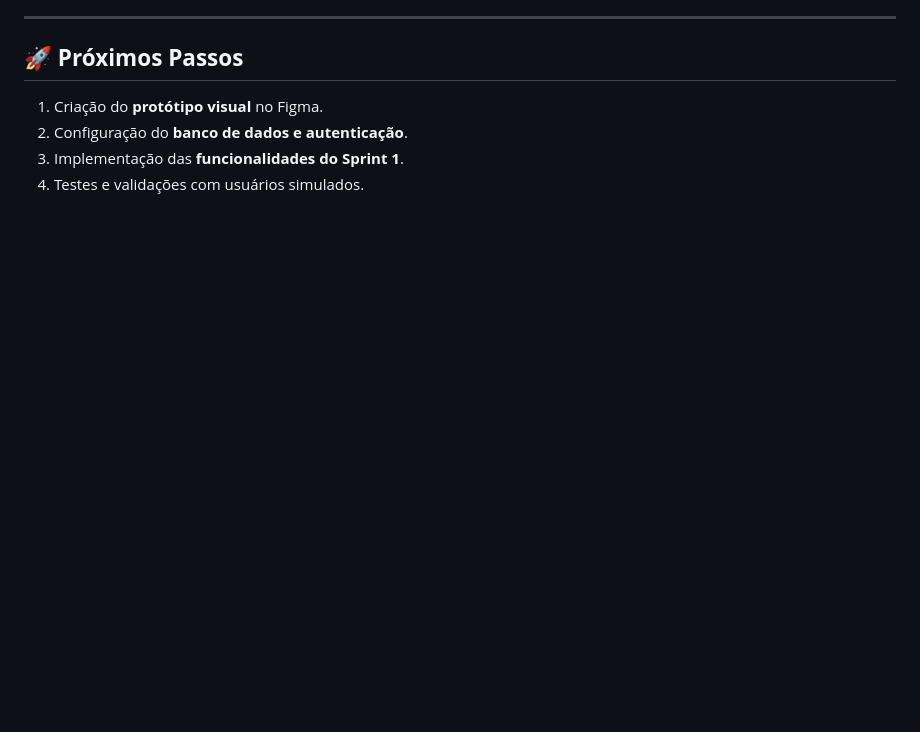
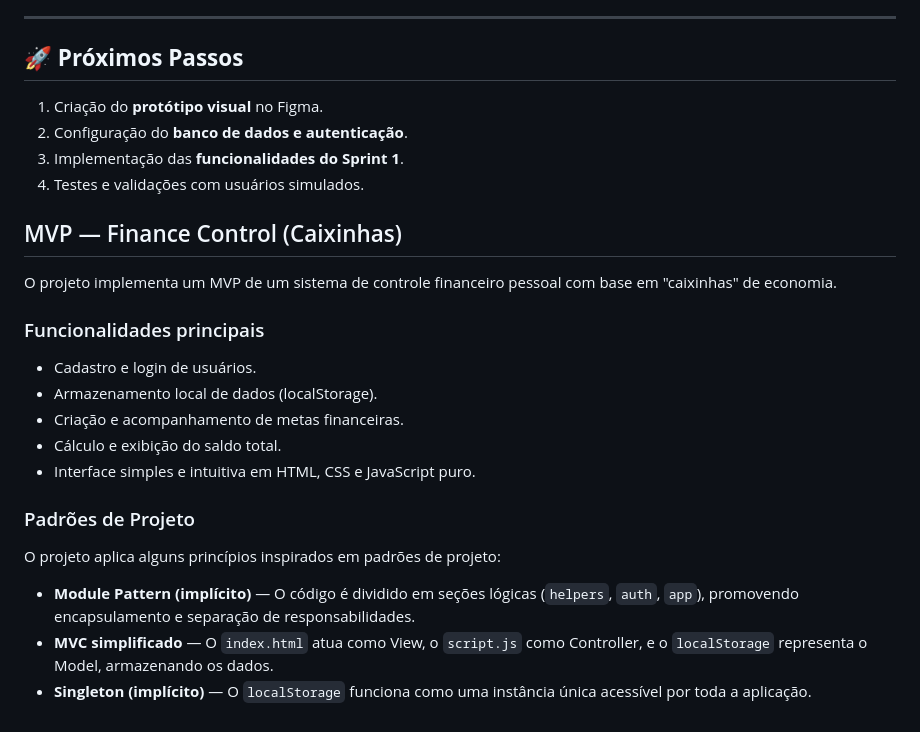
Before and after one commit to Lanacryst/finance-control, a Markdown page: README.md, the part around the change. Drawn GitHub-style; blank space fills up the shorter version.

Commit message:
Update README with MVP details and design patterns
Added project overview and main features for the MVP.

```diff
--- a/README.md
+++ b/README.md
@@ -156,3 +156,22 @@ Seu objetivo é auxiliar no **cadastro, controle e monitoramento** de **gastos,
 2. Configuração do **banco de dados e autenticação**.
 3. Implementação das **funcionalidades do Sprint 1**.
 4. Testes e validações com usuários simulados.
+
+
+## MVP — Finance Control (Caixinhas)
+
+O projeto implementa um MVP de um sistema de controle financeiro pessoal com base em "caixinhas" de economia.
+
+### Funcionalidades principais
+- Cadastro e login de usuários.
+- Armazenamento local de dados (localStorage).
+- Criação e acompanhamento de metas financeiras.
+- Cálculo e exibição do saldo total.
+- Interface simples e intuitiva em HTML, CSS e JavaScript puro.
+
+### Padrões de Projeto
+O projeto aplica alguns princípios inspirados em padrões de projeto:
+
+- **Module Pattern (implícito)** — O código é dividido em seções lógicas (`helpers`, `auth`, `app`), promovendo encapsulamento e separação de responsabilidades.
+- **MVC simplificado** — O `index.html` atua como View, o `script.js` como Controller, e o `localStorage` representa o Model, armazenando os dados.
+- **Singleton (implícito)** — O `localStorage` funciona como uma instância única acessível por toda a aplicação.
```
